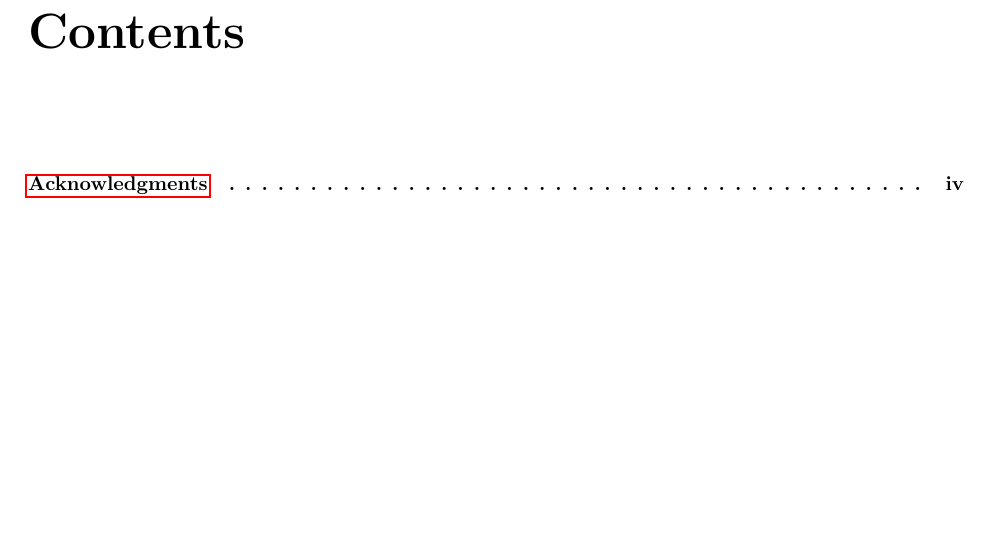
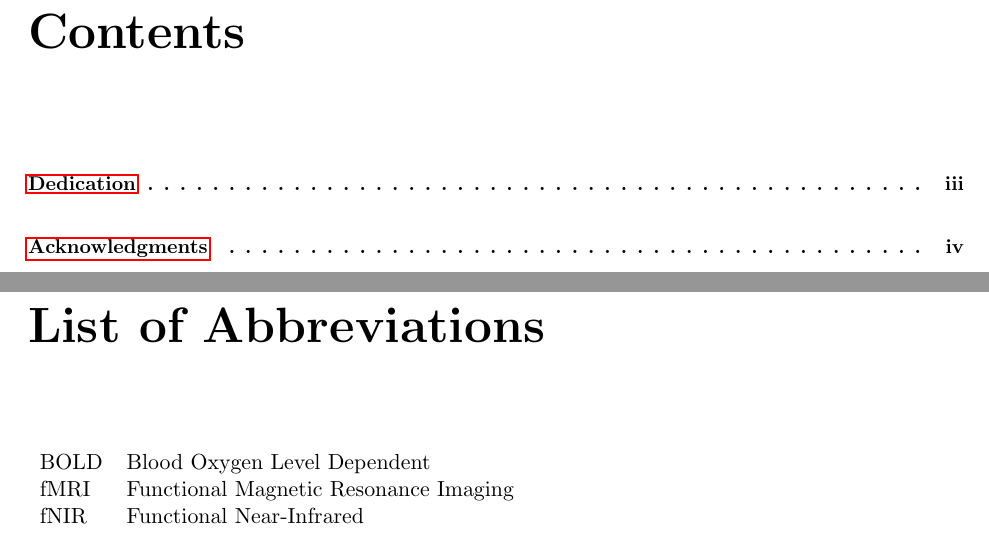
Before and after one commit to greggroth/thesis, a LaTeX thesis (thesis.tex, which reads abbreviations.tex): part of page 7 of 75 before the commit and two parts of pages 7 and 11 of 76 after it, the two joined at a grey line, cut so that both start at the same text, the shorter picture padded with empty space. Compiled offline with pdfLaTeX.

Commit message:
added a table of abbreviations

```diff
--- /dev/null
+++ b/abbreviations.tex
@@ -0,0 +1,30 @@
+\chapter*{List of Abbreviations}
+\begin{table*}[h]
+  \small
+    \begin{tabular*}{\linewidth}{l l}
+      BOLD & Blood Oxygen Level Dependent \\
+      fMRI & Functional Magnetic Resonance Imaging \\
+      fNIR & Functional Near-Infrared \\
+      % T$_{a}$ & Arterial blood temperature & 37\degree C \\
+      %       $C_{tissue}$ & Tissue Heat Capacity & 3.664 J/(gK) \\
+      %       $\Delta H^{\circ}$ & Enthalpy released by oxidation of glucose & $4.7 10^{5}$ J \\
+      %       $\Delta H_{b}$ & Enthalpy used to release O$_{2}$ from hemoglobin & $2.8 10^{4}$ J \\
+      %       CMRO$_{2}\mid_{0}$ & Cerebral metabolic rate of O$_{2}$ consumption at rest & $0.0263 10^{-6}$ mol/(gs) \\
+      %       CBF$\mid_{0}$ & Cerebral blood flow at rest & 0.0093 cm\textsuperscript{3}/(gs) \\
+      %       $\rho_{b}$ & Blood density & 1.05 g/cm\textsuperscript{3} \\
+      %       C$_{B}$ & Blood heat capacity & 3.894 J/(gK) \\
+      %       $\tau$ & Time constant for conductive heat loss from the ROI to the surrounding tissue & 190.52 s \\
+      %       a, b, c & Parameters of the gamma function fitted from E(f) vs. f & 0.4492, 0.2216, $-0.9872$ \\
+      %       A & Maximum BOLD signal change & 0.22 \\
+      %       $\alpha$ & Steady state flow-volume relation & 0.4 \\
+      %       $\beta$ & Field-strength dependent parameter & 1.5 \\
+      %       \midrule
+      %       Variable & Meaning & \\
+      %       \midrule
+      %       m(t) & CMRO$_2$ normalized to baseline & \\
+      %       f(t) & CBF normalized to baseline & \\
+      %       T(t) & Temperature & \\
+      %       W(t) & Lambert W Function & \\
+      %       $\frac{\Delta S(t)}{S_0}$ & Change in BOLD signal normalized to rest & \\
+    \end{tabular*}
+\end{table*}
--- a/thesis.tex
+++ b/thesis.tex
@@ -85,4 +85,5 @@
 \include{approval}
 \include{dedication}
 \include{acknowledgments}
+\clearpage\phantomsection
 \tableofcontents
```
Also changed, not shown: acknowledgments.tex (+1 -0 lines), dedication.tex (+2 -0 lines), thesis.tex (7 more changed lines).
